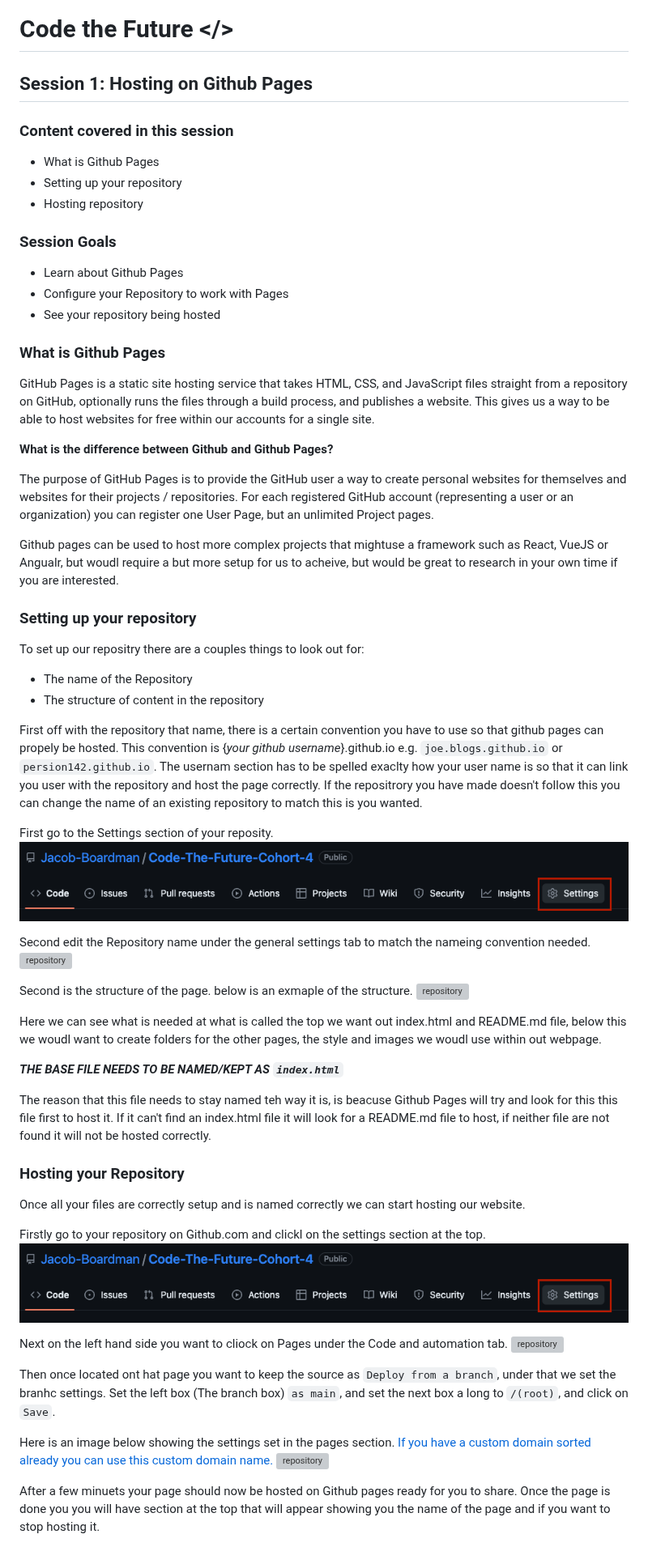
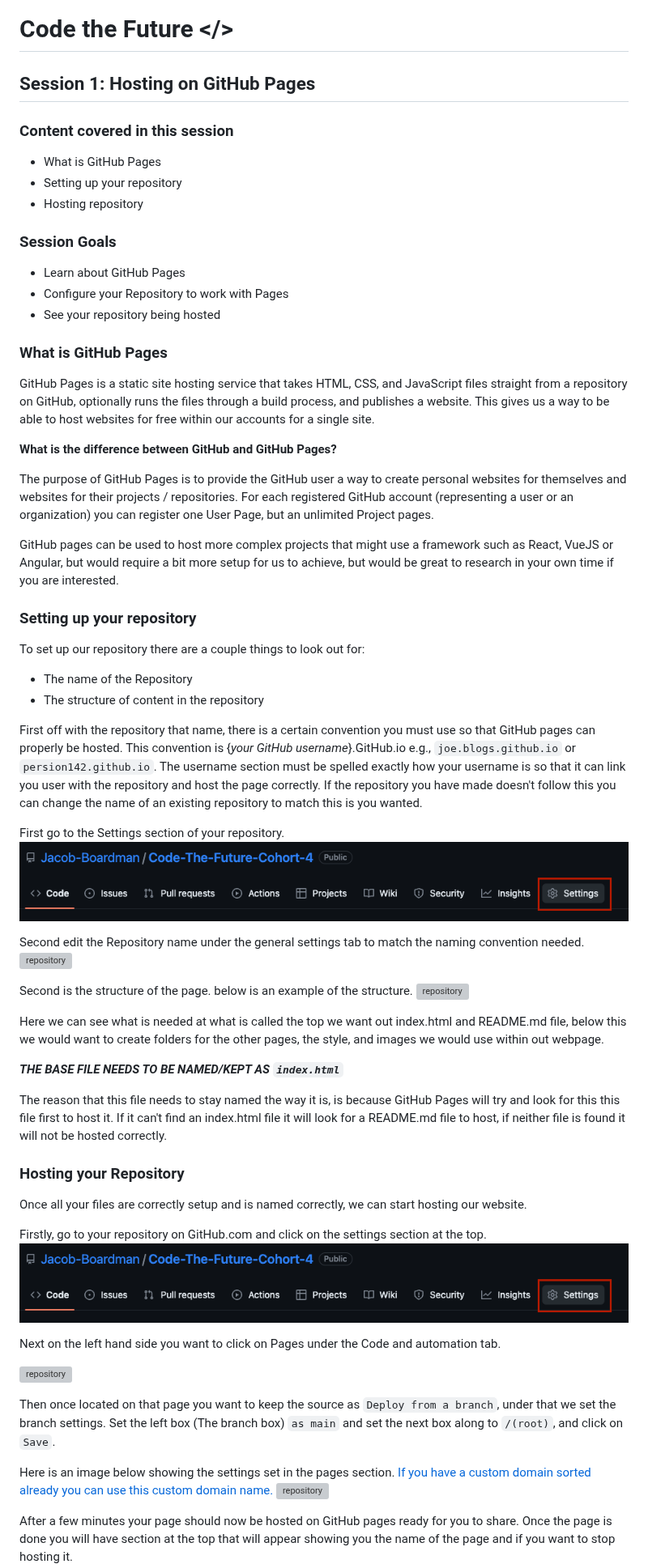
Before and after one commit to sarah-cic-uk/Code-the-Future, a Markdown page: session-1/hosting_on_github_pages.md, the part around one of its changes. Shown at 81% size. Drawn GitHub-style; blank space fills up the shorter version; grey boxes are pictures that could not be loaded.

Commit message:
updating spelling mistakes

```diff
--- a/session-1/hosting_on_github_pages.md
+++ b/session-1/hosting_on_github_pages.md
@@ -1,69 +1,70 @@
 # Code the Future </>
 
-## Session 1: Hosting on Github Pages
+## Session 1: Hosting on GitHub Pages
 
 ### Content covered in this session
 
-- What is Github Pages
+- What is GitHub Pages
 - Setting up your repository
 - Hosting repository
 
 ### Session Goals
 
-- Learn about Github Pages
+- Learn about GitHub Pages
 - Configure your Repository to work with Pages
 - See your repository being hosted
 
-### What is Github Pages
+### What is GitHub Pages
 
 GitHub Pages is a static site hosting service that takes HTML, CSS, and JavaScript files straight from a repository on GitHub, optionally runs the files through a build process, and publishes a website. This gives us a way to be able to host websites for free within our accounts for a single site.
 
-**What is the difference between Github and Github Pages?**
+**What is the difference between GitHub and GitHub Pages?**
 
 The purpose of GitHub Pages is to provide the GitHub user a way to create personal websites for themselves and websites for their projects / repositories. For each registered GitHub account (representing a user or an organization) you can register one User Page, but an unlimited Project pages.
 
-Github pages can be used to host more complex projects that mightuse a framework such as React, VueJS or Angualr, but woudl require a but more setup for us to acheive, but would be great to research in your own time if you are interested.
+GitHub pages can be used to host more complex projects that might use a framework such as React, VueJS or Angular, but would require a bit more setup for us to achieve, but would be great to research in your own time if you are interested.
 
 ### Setting up your repository
 
-To set up our repositry there are a couples things to look out for:
+To set up our repository there are a couple things to look out for:
 
 - The name of the Repository
 - The structure of content in the repository
 
-First off with the repository that name, there is a certain convention you have to use so that github pages can propely be hosted. This convention is {_your github username_}.github.io e.g. `joe.blogs.github.io` or `persion142.github.io`. The usernam section has to be spelled exaclty how your user name is so that it can link you user with the repository and host the page correctly. If the repositrory you have made doesn't follow this you can change the name of an existing repository to match this is you wanted.
+First off with the repository that name, there is a certain convention you must use so that GitHub pages can properly be hosted. This convention is {_your GitHub username_}.GitHub.io e.g., `joe.blogs.github.io` or `persion142.github.io`. The username section must be spelled exactly how your username is so that it can link you user with the repository and host the page correctly. If the repository you have made doesn't follow this you can change the name of an existing repository to match this is you wanted.
 
-First go to the Settings section of your reposity.
+First go to the Settings section of your repository.
 ![repository](../images/session1/settings.png)
 
-Second edit the Repository name under the general settings tab to match the nameing convention needed.
+Second edit the Repository name under the general settings tab to match the naming convention needed.
 ![repository](../images/session1/repo-name.png)
 
-Second is the structure of the page. below is an exmaple of the structure.
+Second is the structure of the page. below is an example of the structure.
 ![repository](../images/session1/folder-structure.png)
 
-Here we can see what is needed at what is called the top we want out index.html and README.md file, below this we woudl want to create folders for the other pages, the style and images we woudl use within out webpage.
+Here we can see what is needed at what is called the top we want out index.html and README.md file, below this we would want to create folders for the other pages, the style, and images we would use within out webpage.
 
 **_THE BASE FILE NEEDS TO BE NAMED/KEPT AS `index.html`_**
 
-The reason that this file needs to stay named teh way it is, is beacuse Github Pages will try and look for this this file first to host it. If it can't find an index.html file it will look for a README.md file to host, if neither file are not found it will not be hosted correctly.
+The reason that this file needs to stay named the way it is, is because GitHub Pages will try and look for this this file first to host it. If it can't find an index.html file it will look for a README.md file to host, if neither file is found it will not be hosted correctly.
 
 ### Hosting your Repository
 
-Once all your files are correctly setup and is named correctly we can start hosting our website.
+Once all your files are correctly setup and is named correctly, we can start hosting our website.
 
-Firstly go to your repository on Github.com and clickl on the settings section at the top.
+Firstly, go to your repository on GitHub.com and click on the settings section at the top.
 ![repository](../images/session1/settings.png)
 
-Next on the left hand side you want to cliock on Pages under the Code and automation tab.
+Next on the left hand side you want to click on Pages under the Code and automation tab.
+
 ![repository](../images/session1/setting-sections.png)
 
-Then once located ont hat page you want to keep the source as `Deploy from a branch`, under that we set the branhc settings. Set the left box (The branch box) `as main`, and set the next box a long to `/(root)`, and click on `Save`.
+Then once located on that page you want to keep the source as `Deploy from a branch`, under that we set the branch settings. Set the left box (The branch box) `as main` and set the next box along to `/(root)`, and click on `Save`.
 
 Here is an image below showing the settings set in the pages section. [If you have a custom domain sorted already you can use this custom domain name.](#using-a-custom-domain-name)
 ![repository](../images/session1/pages-settings.png)
 
-After a few minuets your page should now be hosted on Github pages ready for you to share. Once the page is done you you will have section at the top that will appear showing you the name of the page and if you want to stop hosting it.
+After a few minutes your page should now be hosted on GitHub pages ready for you to share. Once the page is done you will have section at the top that will appear showing you the name of the page and if you want to stop hosting it.
 ![repository](../images/session1/site-url.png)
 
 This will be nice progressing further in the course as when you make changes and push your changes to this repository a build is ran in the background that will we build the site with your updated code.
```
Also changed, not shown: other parts of session-1/hosting_on_github_pages.md (+3 -3 lines).
